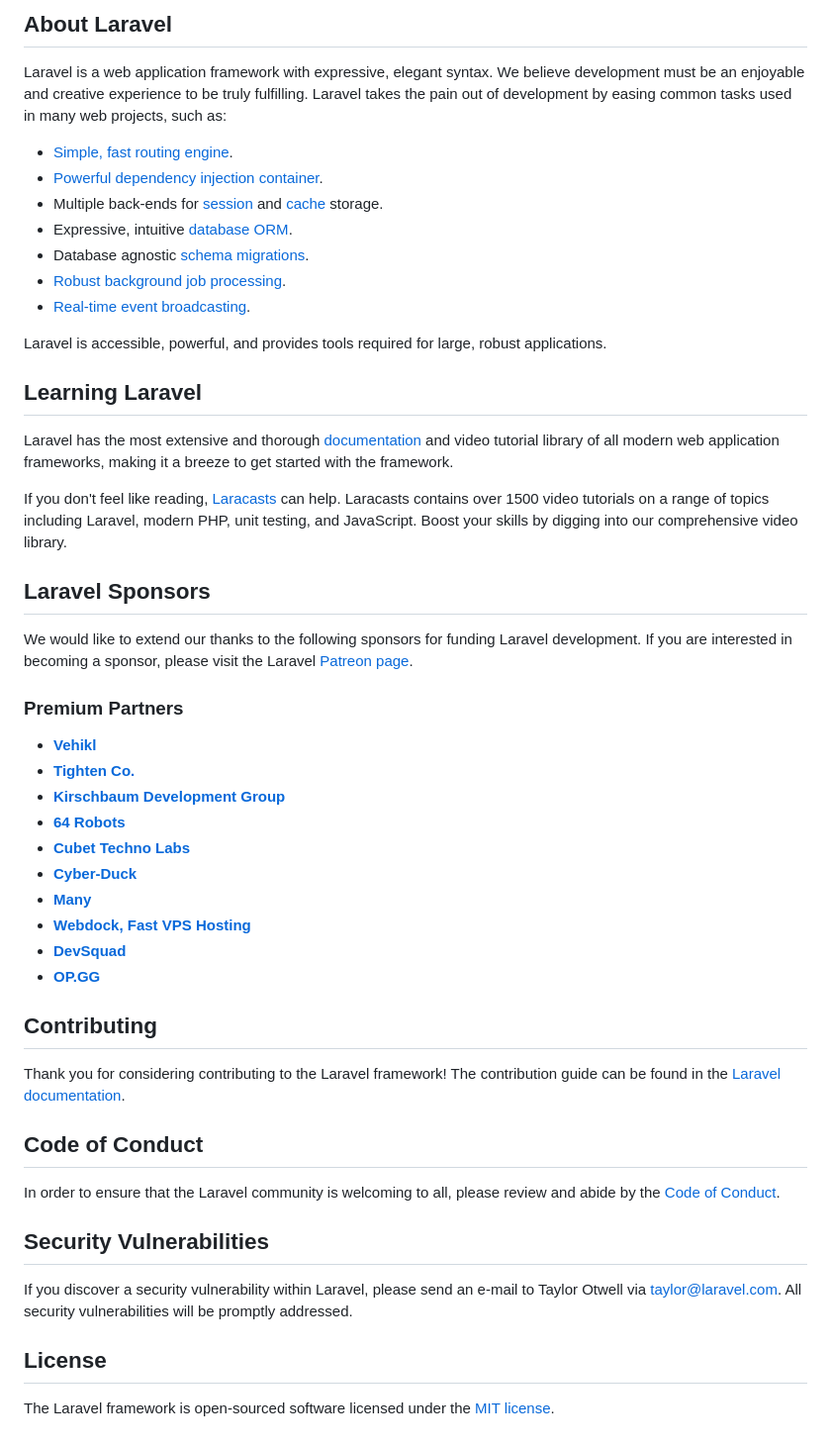
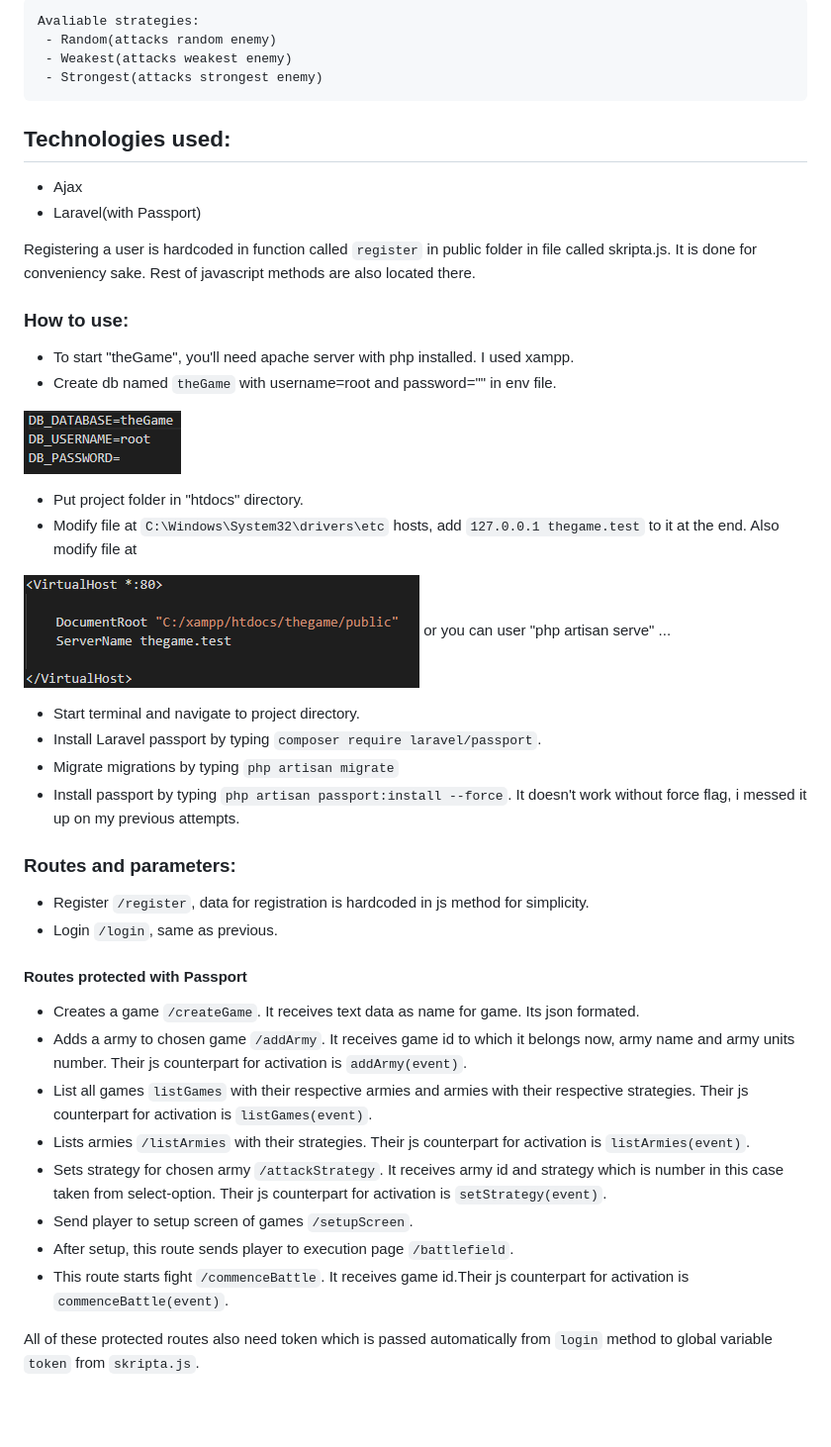
Before and after one commit to codename11/thegame, a Markdown page: README.md, the part around one of its changes. Shown at 99% size. GitHub-like rendering; pictures changed too: env.png (added), host.png (added); blank space fills up the shorter version.

Commit message:
Added passport and readmemd. Needed some adjustment, but i resolved all issues.

```diff
--- a/README.md
+++ b/README.md
@@ -9,53 +4,47 @@
 
-## About Laravel
+    Avaliable strategies:
+     - Random(attacks random enemy)
+     - Weakest(attacks weakest enemy)
+     - Strongest(attacks strongest enemy)
 
-Laravel is a web application framework with expressive, elegant syntax. We believe development must be an enjoyable and creative experience to be truly fulfilling. Laravel takes the pain out of development by easing common tasks used in many web projects, such as:
+## Technologies used:
+ - Ajax
+ - Laravel(with Passport)
 
-- [Simple, fast routing engine](https://laravel.com/docs/routing).
-- [Powerful dependency injection container](https://laravel.com/docs/container).
-- Multiple back-ends for [session](https://laravel.com/docs/session) and [cache](https://laravel.com/docs/cache) storage.
-- Expressive, intuitive [database ORM](https://laravel.com/docs/eloquent).
-- Database agnostic [schema migrations](https://laravel.com/docs/migrations).
-- [Robust background job processing](https://laravel.com/docs/queues).
-- [Real-time event broadcasting](https://laravel.com/docs/broadcasting).
+Registering a user is hardcoded in function called `register` in public folder in file called skripta.js. It is done for conveniency sake.
+Rest of javascript methods are also located there.
 
-Laravel is accessible, powerful, and provides tools required for large, robust applications.
+### How to use:
 
-## Learning Laravel
+ - To start "theGame", you'll need apache server with php installed. I used xampp.
+ - Create db named `theGame` with username=root and password="" in env file.
 
-Laravel has the most extensive and thorough [documentation](https://laravel.com/docs) and video tutorial library of all modern web application frameworks, making it a breeze to get started with the framework.
+ ![env](env.png)
 
-If you don't feel like reading, [Laracasts](https://laracasts.com) can help. Laracasts contains over 1500 video tutorials on a range of topics including Laravel, modern PHP, unit testing, and JavaScript. Boost your skills by digging into our comprehensive video library.
+ - Put project folder in "htdocs" directory.
+ - Modify file at `C:\Windows\System32\drivers\etc` hosts, add `127.0.0.1 thegame.test` to it at the end. Also modify file at
 
-## Laravel Sponsors
+ ![host](host.png)
+ or you can user "php artisan serve" ...
 
-We would like to extend our thanks to the following sponsors for funding Laravel development. If you are interested in becoming a sponsor, please visit the Laravel [Patreon page](https://patreon.com/taylorotwell).
+ - Start terminal and navigate to project directory.
+ - Install Laravel passport by typing `composer require laravel/passport`.
+ - Migrate migrations by typing `php artisan migrate`
+ - Install passport by typing `php artisan passport:install --force`. It doesn't work without force flag, i messed it up on my previous attempts.
 
-### Premium Partners
+### Routes and parameters:
 
-- **[Vehikl](https://vehikl.com/)**
-- **[Tighten Co.](https://tighten.co)**
-- **[Kirschbaum Development Group](https://kirschbaumdevelopment.com)**
-- **[64 Robots](https://64robots.com)**
-- **[Cubet Techno Labs](https://cubettech.com)**
-- **[Cyber-Duck](https://cyber-duck.co.uk)**
-- **[Many](https://www.many.co.uk)**
-- **[Webdock, Fast VPS Hosting](https://www.webdock.io/en)**
-- **[DevSquad](https://devsquad.com)**
-- **[OP.GG](https://op.gg)**
+ - Register `/register`, data for registration is hardcoded in js method for simplicity.
+ - Login `/login`, same as previous.
 
-## Contributing
+ #### Routes protected with Passport
+ - Creates a game `/createGame`. It receives text data as name for game. Its json formated.
+ - Adds a army to chosen game `/addArmy`. It receives game id to which it belongs now, army name and  army units number. Their js counterpart for activation is `addArmy(event)`.
+ - List all games `listGames` with their respective armies and armies with their respective strategies. Their js counterpart for activation is `listGames(event)`.
+ - Lists armies `/listArmies` with their strategies. Their js counterpart for activation is `listArmies(event)`.
+ - Sets strategy for chosen army `/attackStrategy`. It receives army id and strategy which is number in this case taken from select-option. Their js counterpart for activation is `setStrategy(event)`.
+ - Send player to setup screen of games `/setupScreen`.
+ - After setup, this route sends player to execution page `/battlefield`.
+ - This route starts fight `/commenceBattle`. It receives game id.Their js counterpart for activation is `commenceBattle(event)`.
 
-Thank you for considering contributing to the Laravel framework! The contribution guide can be found in the [Laravel documentation](https://laravel.com/docs/contributions).
-
-## Code of Conduct
-
-In order to ensure that the Laravel community is welcoming to all, please review and abide by the [Code of Conduct](https://laravel.com/docs/contributions#code-of-conduct).
-
-## Security Vulnerabilities
-
-If you discover a security vulnerability within Laravel, please send an e-mail to Taylor Otwell via [taylor@laravel.com](mailto:taylor@laravel.com). All security vulnerabilities will be promptly addressed.
-
-## License
-
-The Laravel framework is open-sourced software licensed under the [MIT license](https://opensource.org/licenses/MIT).
+All of these protected routes also need token which is passed automatically from `login` method to global variable `token` from `skripta.js`.
```
Also changed, not shown: other parts of README.md (+2 -7 lines), 14 other files.
